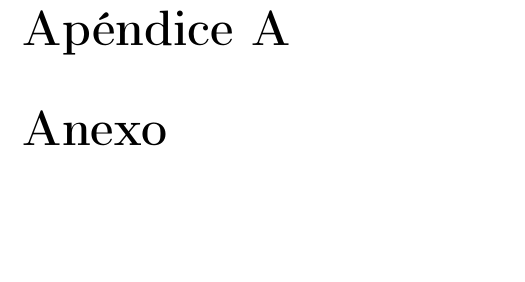
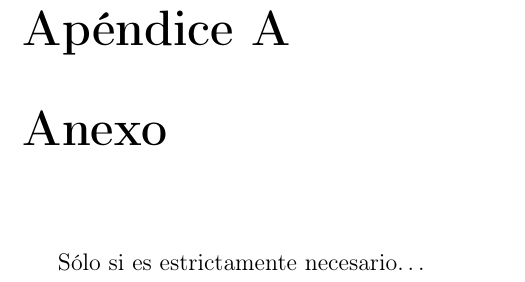
Before and after one commit to luismacostero/MemoriaTFM, a LaTeX document (principal.tex, which reads appendixA.tex): part of page 45 of 45, cut so that both start at the same text, the shorter picture padded with empty space. Compiled offline with pdfLaTeX.

Commit message:
Añadida nota en apéndice.

```diff
--- a/appendixA.tex
+++ b/appendixA.tex
@@ -2,6 +2,8 @@
 
 \chapter{Anexo}
 \label{Appendix1}
+
+Sólo si es estrictamente necesario\ldots
 
 %-- Configuraciones para emacs --
 %%% Local Variables:
```
